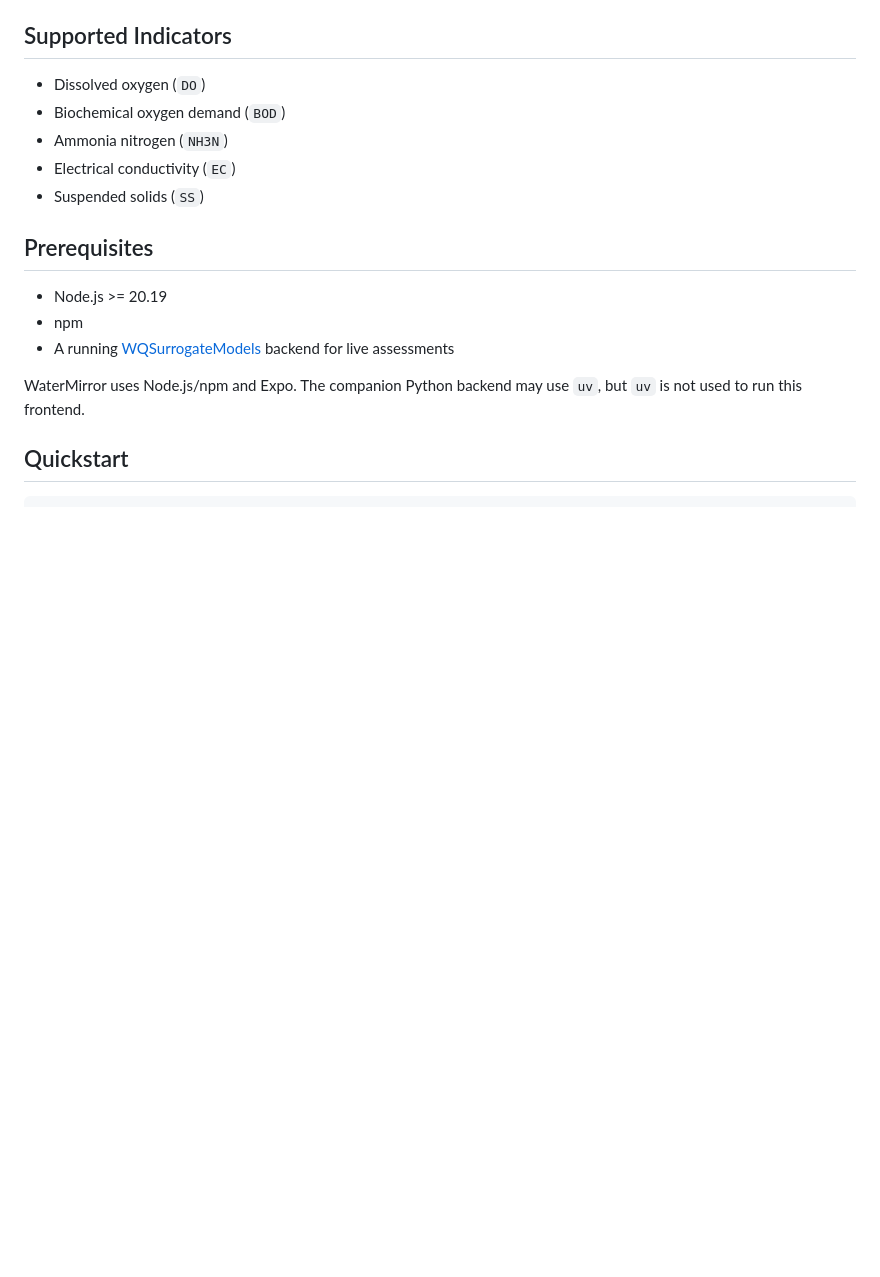
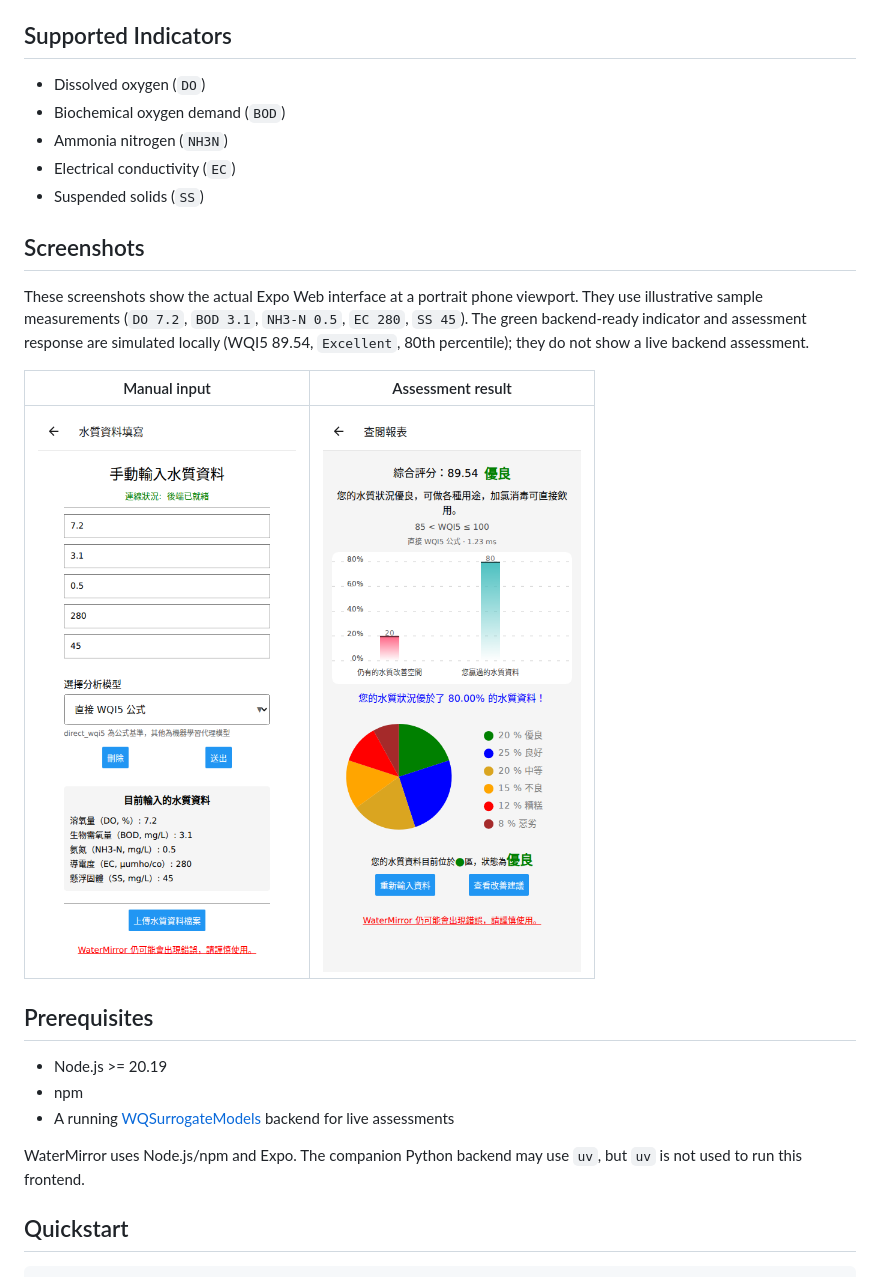
Before and after one commit to KageRyo/WaterMirror, a Markdown page: README.md, the part around the change printed below. Drawn GitHub-style; pictures changed too: docs/screenshots/assessment-result.png (added), docs/screenshots/manual-input.png (added); blank space fills up the shorter version.

Commit message:
docs: add WaterMirror README screenshots

```diff
--- a/README.md
+++ b/README.md
@@ -29,6 +29,14 @@ WaterMirror depends on the API contract exposed by [WQSurrogateModels](https://g
 - Ammonia nitrogen (`NH3N`)
 - Electrical conductivity (`EC`)
 - Suspended solids (`SS`)
+
+## Screenshots
+
+These screenshots show the actual Expo Web interface at a portrait phone viewport. They use illustrative sample measurements (`DO 7.2`, `BOD 3.1`, `NH3-N 0.5`, `EC 280`, `SS 45`). The green backend-ready indicator and assessment response are simulated locally (WQI5 89.54, `Excellent`, 80th percentile); they do not show a live backend assessment.
+
+| Manual input | Assessment result |
+| :---: | :---: |
+| <img src="docs/screenshots/manual-input.png" width="320" alt="WaterMirror manual input form with illustrative sample measurements" /> | <img src="docs/screenshots/assessment-result.png" width="320" alt="WaterMirror assessment result with illustrative sample data" /> |
 
 ## Prerequisites
 
```
Also changed, not shown: other parts of README.md (+1 -1 lines).
